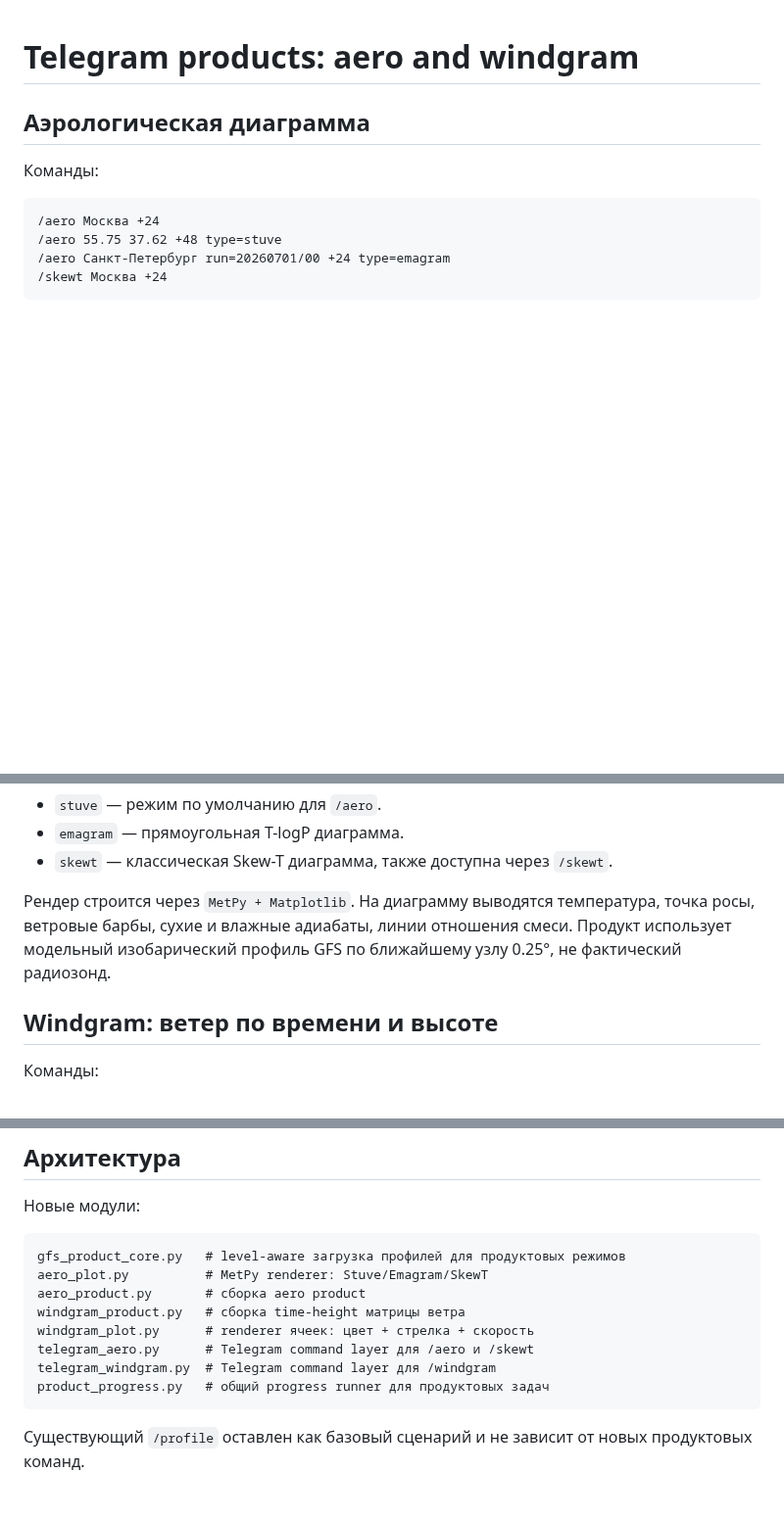
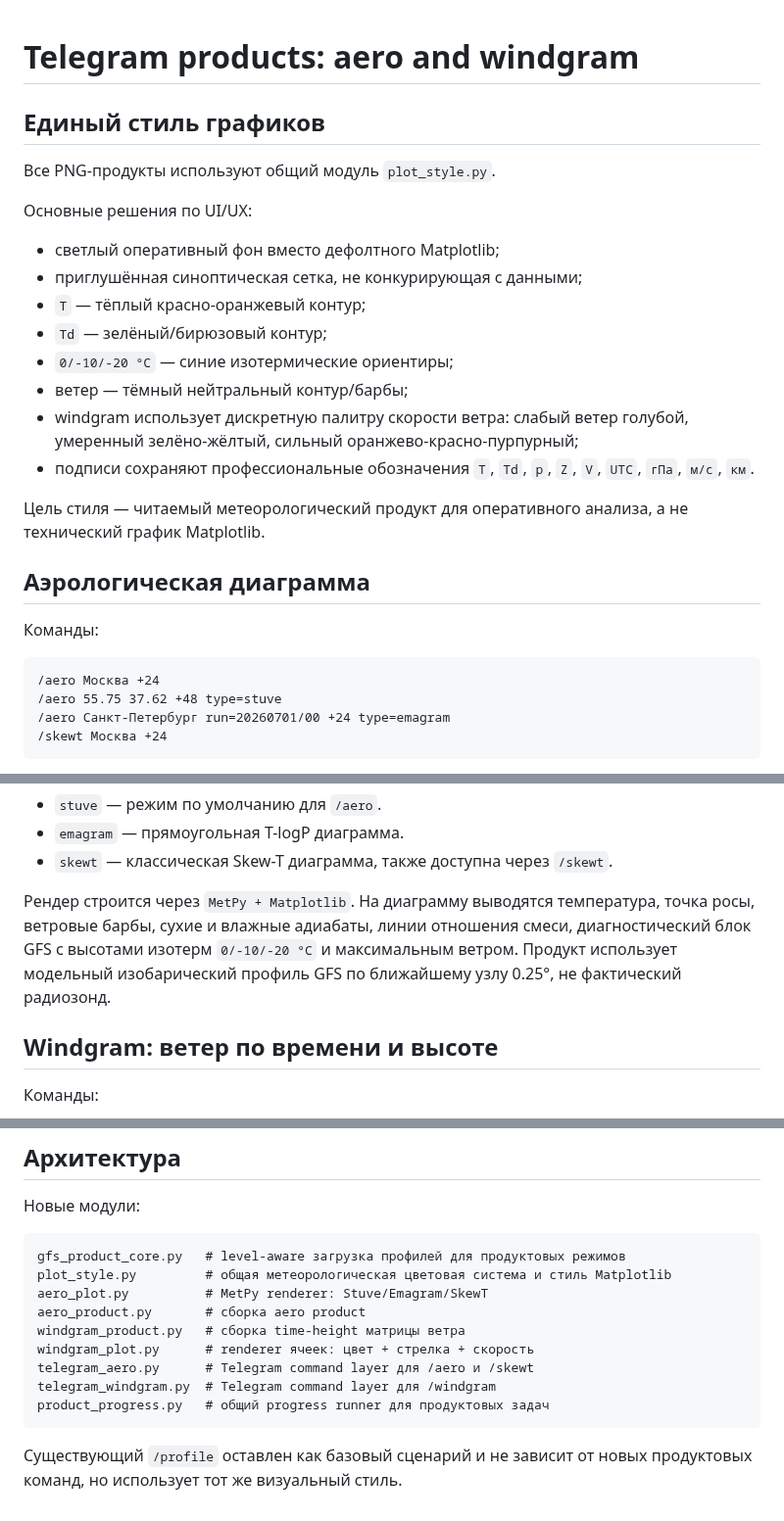
Before and after one commit to f2re/gfs_profile, a Markdown page: PRODUCTS.md, 3 parts joined by grey strips. Shown at 98% size. Rendered like a GitHub page; blank space fills up the shorter version.

Commit message:
docs(products): describe unified meteo plot styling

````diff
--- a/PRODUCTS.md
+++ b/PRODUCTS.md
@@ -1,4 +1,21 @@
 # Telegram products: aero and windgram
+
+## Единый стиль графиков
+
+Все PNG-продукты используют общий модуль `plot_style.py`.
+
+Основные решения по UI/UX:
+
+- светлый оперативный фон вместо дефолтного Matplotlib;
+- приглушённая синоптическая сетка, не конкурирующая с данными;
+- `T` — тёплый красно-оранжевый контур;
+- `Td` — зелёный/бирюзовый контур;
+- `0/-10/-20 °C` — синие изотермические ориентиры;
+- ветер — тёмный нейтральный контур/барбы;
+- windgram использует дискретную палитру скорости ветра: слабый ветер голубой, умеренный зелёно-жёлтый, сильный оранжево-красно-пурпурный;
+- подписи сохраняют профессиональные обозначения `T`, `Td`, `p`, `Z`, `V`, `UTC`, `гПа`, `м/с`, `км`.
+
+Цель стиля — читаемый метеорологический продукт для оперативного анализа, а не технический график Matplotlib.
 
 ## Аэрологическая диаграмма
 
@@ -17,7 +34,7 @@
 - `emagram` — прямоугольная T-logP диаграмма.
 - `skewt` — классическая Skew-T диаграмма, также доступна через `/skewt`.
 
-Рендер строится через `MetPy + Matplotlib`. На диаграмму выводятся температура, точка росы, ветровые барбы, сухие и влажные адиабаты, линии отношения смеси. Продукт использует модельный изобарический профиль GFS по ближайшему узлу 0.25°, не фактический радиозонд.
+Рендер строится через `MetPy + Matplotlib`. На диаграмму выводятся температура, точка росы, ветровые барбы, сухие и влажные адиабаты, линии отношения смеси, диагностический блок GFS с высотами изотерм `0/-10/-20 °C` и максимальным ветром. Продукт использует модельный изобарический профиль GFS по ближайшему узлу 0.25°, не фактический радиозонд.
 
 ## Windgram: ветер по времени и высоте
 
@@ -53,6 +70,7 @@
 
 ```text
 gfs_product_core.py   # level-aware загрузка профилей для продуктовых режимов
+plot_style.py         # общая метеорологическая цветовая система и стиль Matplotlib
 aero_plot.py          # MetPy renderer: Stuve/Emagram/SkewT
 aero_product.py       # сборка aero product
 windgram_product.py   # сборка time-height матрицы ветра
@@ -62,4 +80,4 @@ telegram_windgram.py  # Telegram command layer для /windgram
 product_progress.py   # общий progress runner для продуктовых задач
 ```
 
-Существующий `/profile` оставлен как базовый сценарий и не зависит от новых продуктовых команд.
+Существующий `/profile` оставлен как базовый сценарий и не зависит от новых продуктовых команд, но использует тот же визуальный стиль.
````
